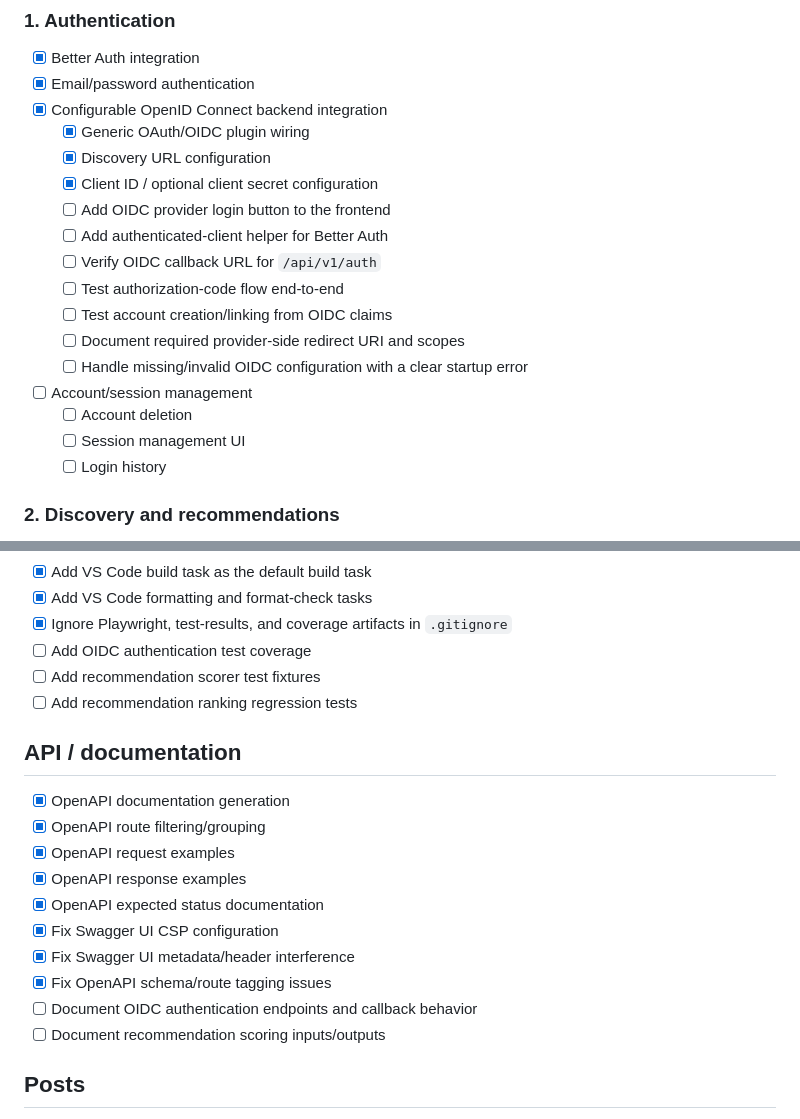
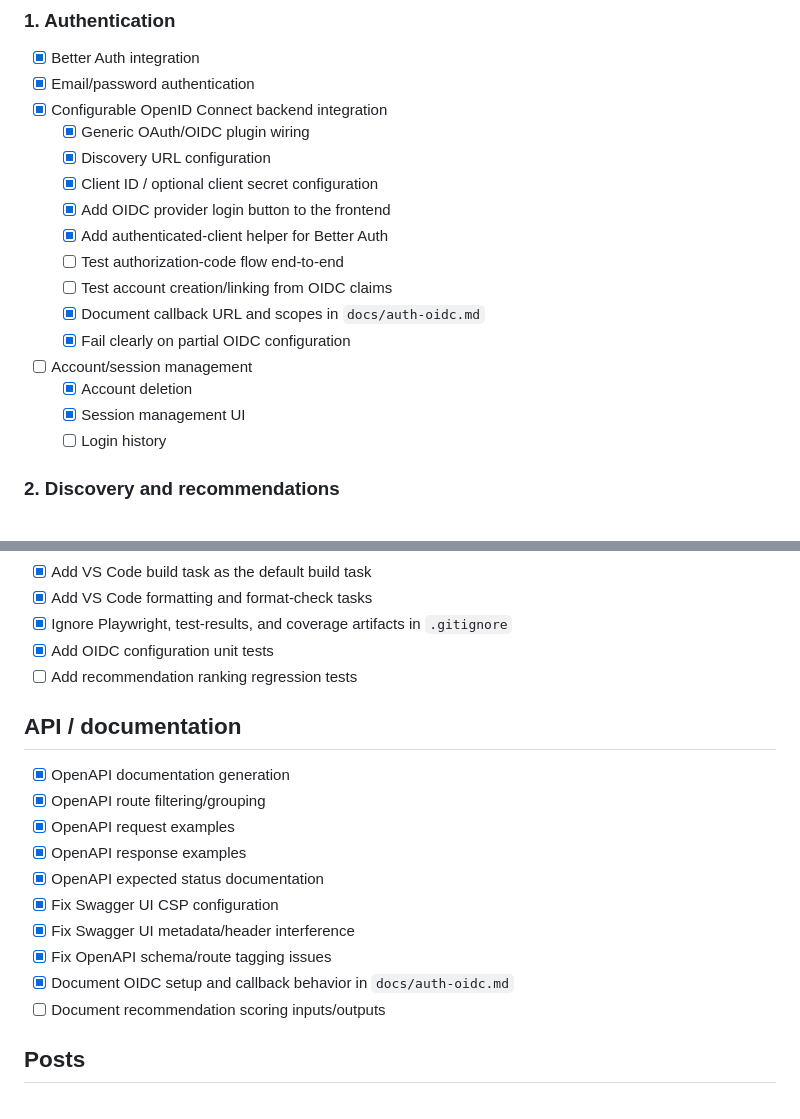
Before and after one commit to p0x38/imshare, a Markdown page: TODO.md, 2 parts joined by grey strips. GitHub-like rendering.

```diff
--- a/TODO.md
+++ b/TODO.md
@@ -10,16 +10,15 @@
     - [x] Generic OAuth/OIDC plugin wiring
     - [x] Discovery URL configuration
     - [x] Client ID / optional client secret configuration
-    - [ ] Add OIDC provider login button to the frontend
-    - [ ] Add authenticated-client helper for Better Auth
-    - [ ] Verify OIDC callback URL for `/api/v1/auth`
+    - [x] Add OIDC provider login button to the frontend
+    - [x] Add authenticated-client helper for Better Auth
     - [ ] Test authorization-code flow end-to-end
     - [ ] Test account creation/linking from OIDC claims
-    - [ ] Document required provider-side redirect URI and scopes
-    - [ ] Handle missing/invalid OIDC configuration with a clear startup error
+    - [x] Document callback URL and scopes in `docs/auth-oidc.md`
+    - [x] Fail clearly on partial OIDC configuration
 - [ ] Account/session management
-    - [ ] Account deletion
-    - [ ] Session management UI
+    - [x] Account deletion
+    - [x] Session management UI
     - [ ] Login history
 
 ### 2. Discovery and recommendations
@@ -122,8 +121,7 @@
 - [x] Add VS Code build task as the default build task
 - [x] Add VS Code formatting and format-check tasks
 - [x] Ignore Playwright, test-results, and coverage artifacts in `.gitignore`
-- [ ] Add OIDC authentication test coverage
-- [ ] Add recommendation scorer test fixtures
+- [x] Add OIDC configuration unit tests
 - [ ] Add recommendation ranking regression tests
 
 ## API / documentation
@@ -136,7 +134,7 @@
 - [x] Fix Swagger UI CSP configuration
 - [x] Fix Swagger UI metadata/header interference
 - [x] Fix OpenAPI schema/route tagging issues
-- [ ] Document OIDC authentication endpoints and callback behavior
+- [x] Document OIDC setup and callback behavior in `docs/auth-oidc.md`
 - [ ] Document recommendation scoring inputs/outputs
 
 ## Posts
```
Also changed, not shown: other parts of TODO.md (+36 -27 lines).
